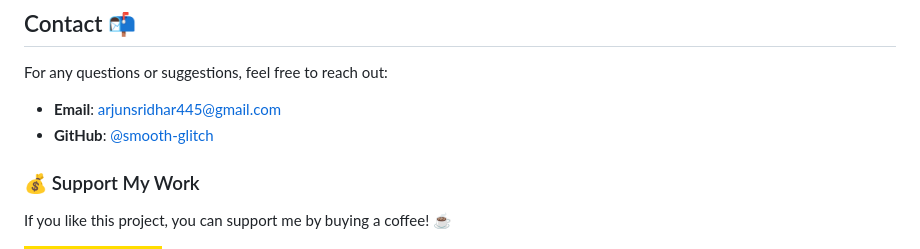
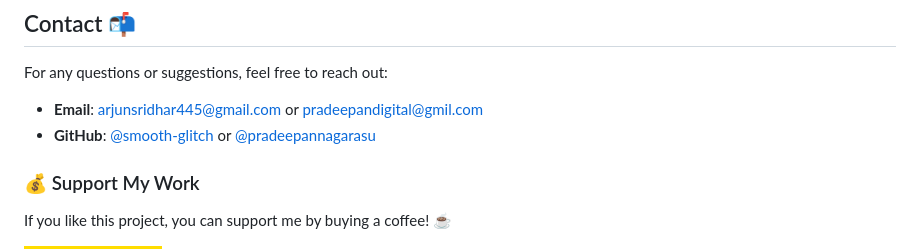
Before and after one commit to smooth-glitch/chatbot-django, a Markdown page: README.md, the part around the change. GitHub-like rendering; badges without logos.

```diff
--- a/README.md
+++ b/README.md
@@ -232,8 +232,8 @@ This project is licensed under the MIT License. See the [LICENSE](LICENSE) file
 
 For any questions or suggestions, feel free to reach out:
 
-- **Email**: arjunsridhar445@gmail.com
-- **GitHub**: [@smooth-glitch](https://github.com/smooth-glitch)
+- **Email**: arjunsridhar445@gmail.com or pradeepandigital@gmil.com
+- **GitHub**: [@smooth-glitch](https://github.com/smooth-glitch) or [@pradeepannagarasu](https://github.com/pradeepannagarasu)
 
 ### 💰 Support My Work
 
```
